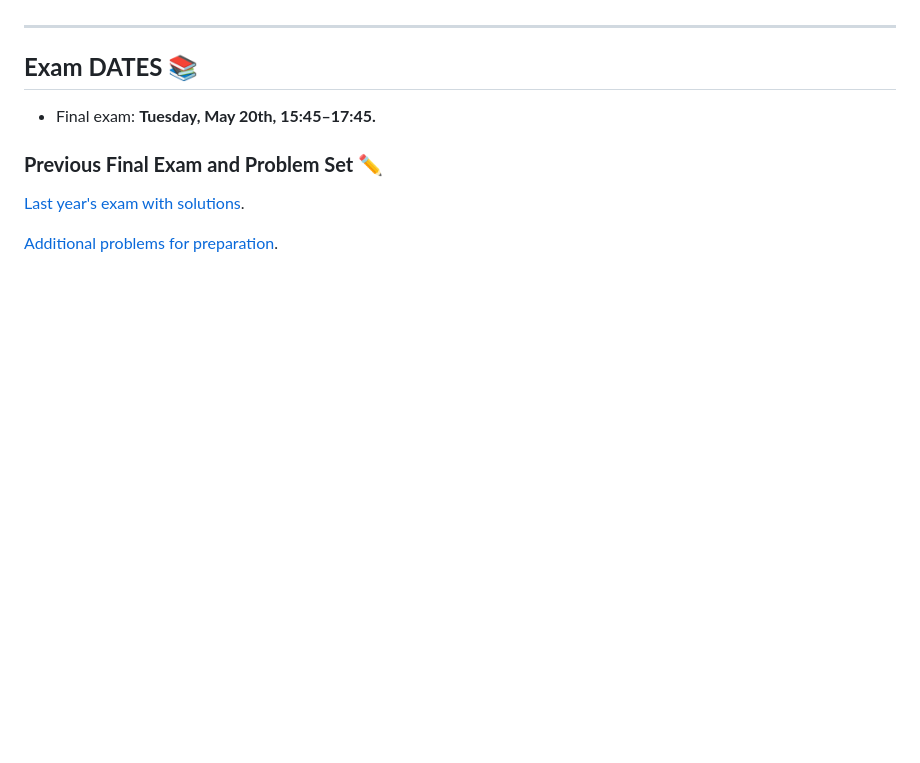
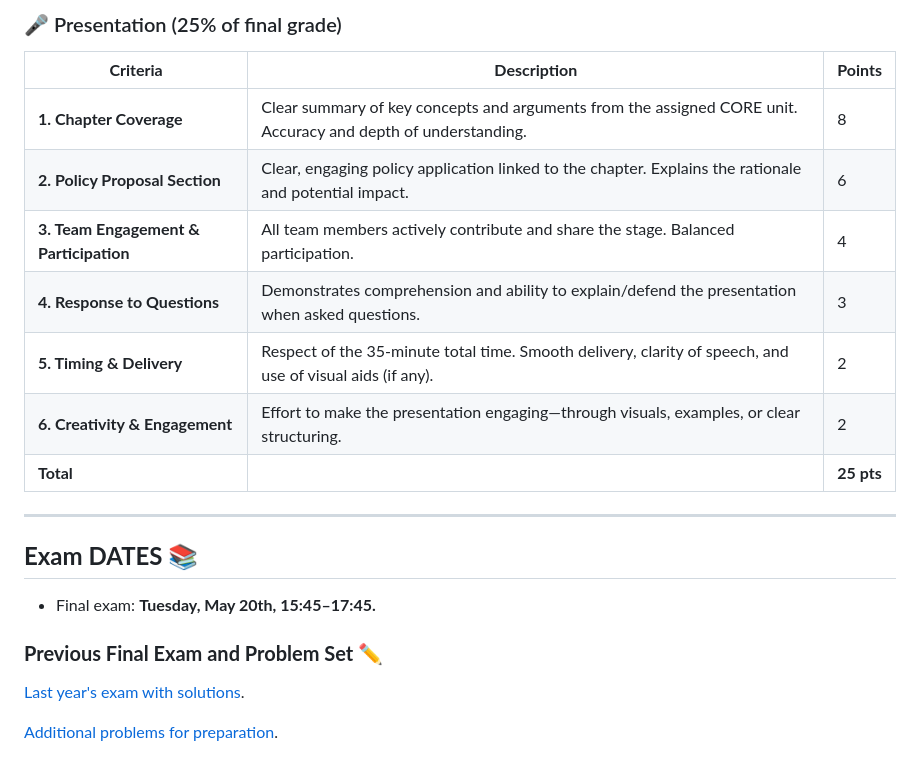
Before and after one commit to woomora/CORE-econ-macro, a Markdown page: announcements.md, the part around one of its changes. Rendered like a GitHub page; blank space fills up the shorter version.

```diff
--- a/announcements.md
+++ b/announcements.md
@@ -52,3 +74,14 @@ The presentation includes an in-depth reading of the assigned chapter, a summary
+### 🎤 Presentation (25% of final grade)
+
+| **Criteria** | **Description** | **Points** |
+|--------------|-----------------|------------|
+| **1. Chapter Coverage** | Clear summary of key concepts and arguments from the assigned CORE unit. Accuracy and depth of understanding. | 8 |
+| **2. Policy Proposal Section** | Clear, engaging policy application linked to the chapter. Explains the rationale and potential impact. | 6 |
+| **3. Team Engagement & Participation** | All team members actively contribute and share the stage. Balanced participation. | 4 |
+| **4. Response to Questions** | Demonstrates comprehension and ability to explain/defend the presentation when asked questions. | 3 |
+| **5. Timing & Delivery** | Respect of the 35-minute total time. Smooth delivery, clarity of speech, and use of visual aids (if any). | 2 |
+| **6. Creativity & Engagement** | Effort to make the presentation engaging—through visuals, examples, or clear structuring. | 2 |
+| **Total** | | **25 pts** |
 
 ---
 
```
Also changed, not shown: other parts of announcements.md (+25 -3 lines).
